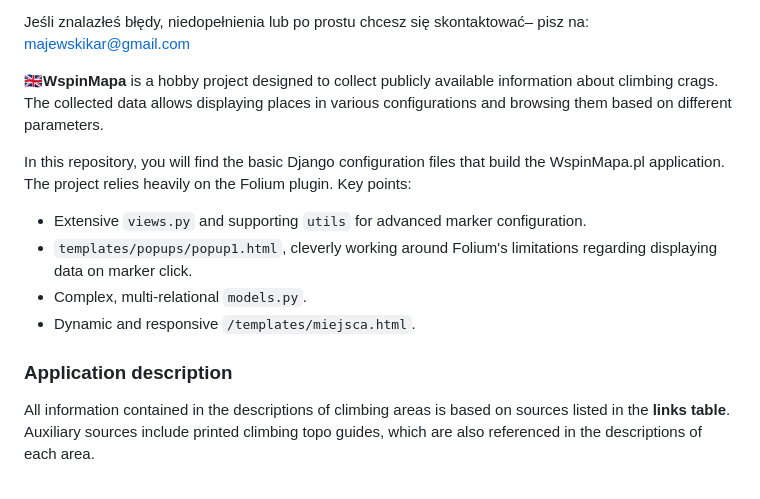
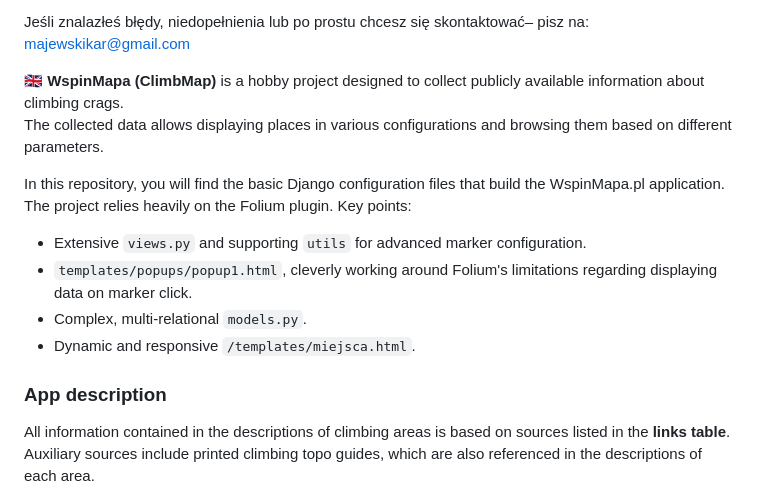
Before and after one commit to MajewskikKar/WspinMapa, a Markdown page: README.md, the part around the change. GitHub-like rendering.

```diff
--- a/README.md
+++ b/README.md
@@ -27,7 +27,7 @@ Jeśli znalazłeś błędy, niedopełnienia lub po prostu chcesz się skontaktow
 
 
 
-🇬🇧**WspinMapa** is a hobby project designed to collect publicly available information about climbing crags.
+🇬🇧 **WspinMapa (ClimbMap)** is a hobby project designed to collect publicly available information about climbing crags.
 The collected data allows displaying places in various configurations and browsing them based on different parameters.
 
 In this repository, you will find the basic Django configuration files that build the WspinMapa.pl application.
@@ -38,7 +38,7 @@ Key points:
 - Complex, multi-relational `models.py`.
 - Dynamic and responsive `/templates/miejsca.html`.
 
-### Application description
+### App description
 All information contained in the descriptions of climbing areas is based on sources listed in the **links table**.
 Auxiliary sources include printed climbing topo guides, which are also referenced in the descriptions of each area.
 
```
